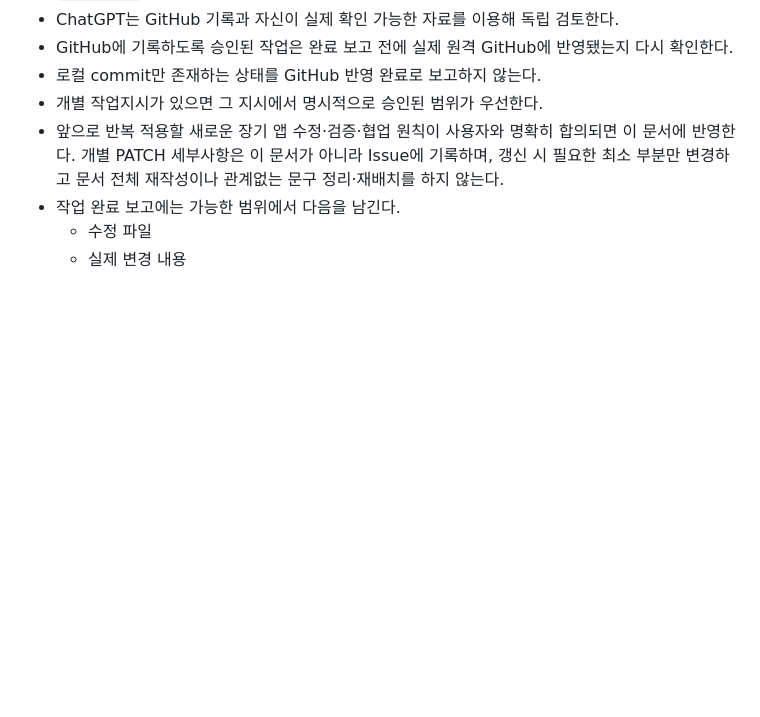
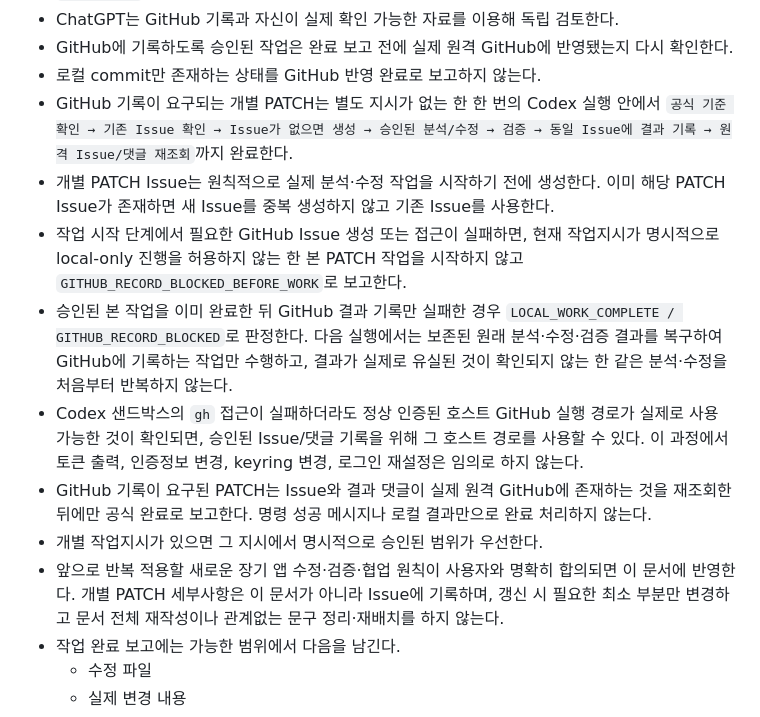
Before and after one commit to 2HARU-maker/haetsal_maru, a Markdown page: AGENTS.md, the part around the change. Drawn GitHub-style; blank space fills up the shorter version.

Commit message:
Update Codex GitHub completion workflow

```diff
--- a/AGENTS.md
+++ b/AGENTS.md
@@ -136,6 +136,12 @@
 - ChatGPT는 GitHub 기록과 자신이 실제 확인 가능한 자료를 이용해 독립 검토한다.
 - GitHub에 기록하도록 승인된 작업은 완료 보고 전에 실제 원격 GitHub에 반영됐는지 다시 확인한다.
 - 로컬 commit만 존재하는 상태를 GitHub 반영 완료로 보고하지 않는다.
+- GitHub 기록이 요구되는 개별 PATCH는 별도 지시가 없는 한 한 번의 Codex 실행 안에서 `공식 기준 확인 → 기존 Issue 확인 → Issue가 없으면 생성 → 승인된 분석/수정 → 검증 → 동일 Issue에 결과 기록 → 원격 Issue/댓글 재조회`까지 완료한다.
+- 개별 PATCH Issue는 원칙적으로 실제 분석·수정 작업을 시작하기 전에 생성한다. 이미 해당 PATCH Issue가 존재하면 새 Issue를 중복 생성하지 않고 기존 Issue를 사용한다.
+- 작업 시작 단계에서 필요한 GitHub Issue 생성 또는 접근이 실패하면, 현재 작업지시가 명시적으로 local-only 진행을 허용하지 않는 한 본 PATCH 작업을 시작하지 않고 `GITHUB_RECORD_BLOCKED_BEFORE_WORK`로 보고한다.
+- 승인된 본 작업을 이미 완료한 뒤 GitHub 결과 기록만 실패한 경우 `LOCAL_WORK_COMPLETE / GITHUB_RECORD_BLOCKED`로 판정한다. 다음 실행에서는 보존된 원래 분석·수정·검증 결과를 복구하여 GitHub에 기록하는 작업만 수행하고, 결과가 실제로 유실된 것이 확인되지 않는 한 같은 분석·수정을 처음부터 반복하지 않는다.
+- Codex 샌드박스의 `gh` 접근이 실패하더라도 정상 인증된 호스트 GitHub 실행 경로가 실제로 사용 가능한 것이 확인되면, 승인된 Issue/댓글 기록을 위해 그 호스트 경로를 사용할 수 있다. 이 과정에서 토큰 출력, 인증정보 변경, keyring 변경, 로그인 재설정은 임의로 하지 않는다.
+- GitHub 기록이 요구된 PATCH는 Issue와 결과 댓글이 실제 원격 GitHub에 존재하는 것을 재조회한 뒤에만 공식 완료로 보고한다. 명령 성공 메시지나 로컬 결과만으로 완료 처리하지 않는다.
 - 개별 작업지시가 있으면 그 지시에서 명시적으로 승인된 범위가 우선한다.
 - 앞으로 반복 적용할 새로운 장기 앱 수정·검증·협업 원칙이 사용자와 명확히 합의되면 이 문서에 반영한다. 개별 PATCH 세부사항은 이 문서가 아니라 Issue에 기록하며, 갱신 시 필요한 최소 부분만 변경하고 문서 전체 재작성이나 관계없는 문구 정리·재배치를 하지 않는다.
 - 작업 완료 보고에는 가능한 범위에서 다음을 남긴다.
```
